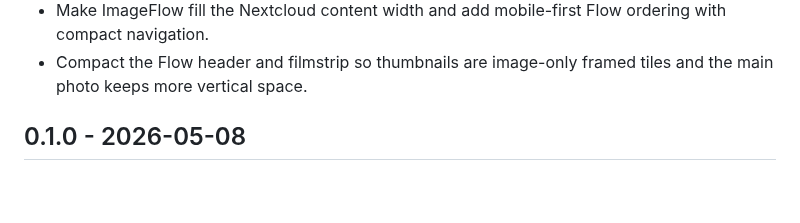
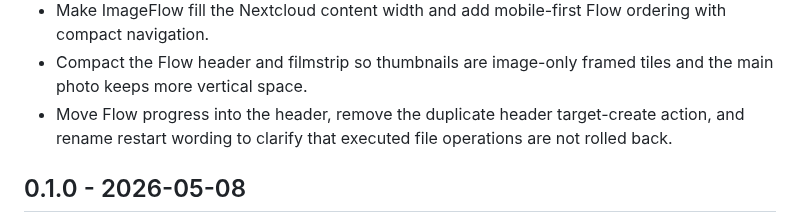
Before and after one commit to desCo323/ImageFlow, a Markdown page: imageflow/CHANGELOG.md, the part around the change. GitHub-like rendering; blank space fills up the shorter version.

Commit message:
integrate flow progress header

```diff
--- a/imageflow/CHANGELOG.md
+++ b/imageflow/CHANGELOG.md
@@ -24,6 +24,7 @@
 - Pin the Flow filmstrip to the viewport bottom and duplicate target creation in the Flow header for narrow Nextcloud layouts.
 - Make ImageFlow fill the Nextcloud content width and add mobile-first Flow ordering with compact navigation.
 - Compact the Flow header and filmstrip so thumbnails are image-only framed tiles and the main photo keeps more vertical space.
+- Move Flow progress into the header, remove the duplicate header target-create action, and rename restart wording to clarify that executed file operations are not rolled back.
 
 ## 0.1.0 - 2026-05-08
 
```
Also changed, not shown: imageflow/docs/SCREENSHOTS.md (+4 -4 lines), imageflow/docs/screenshots/31-responsive-desktop-flow.png, imageflow/docs/screenshots/32-responsive-mobile-flow.png, 3 other files.
